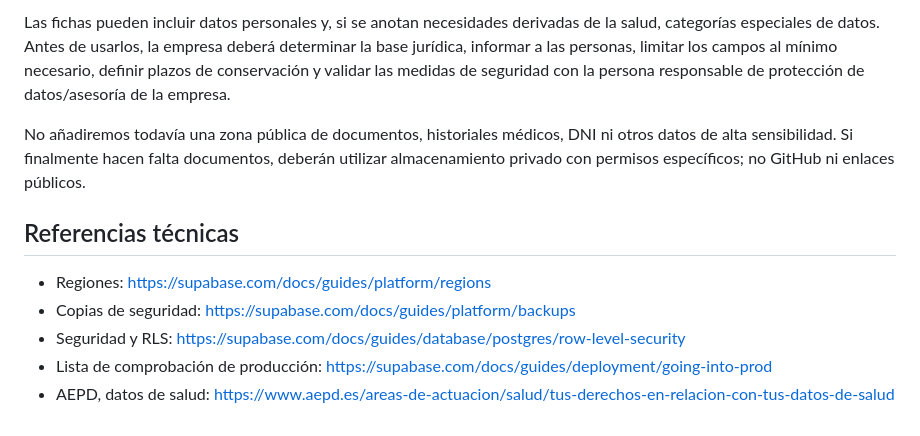
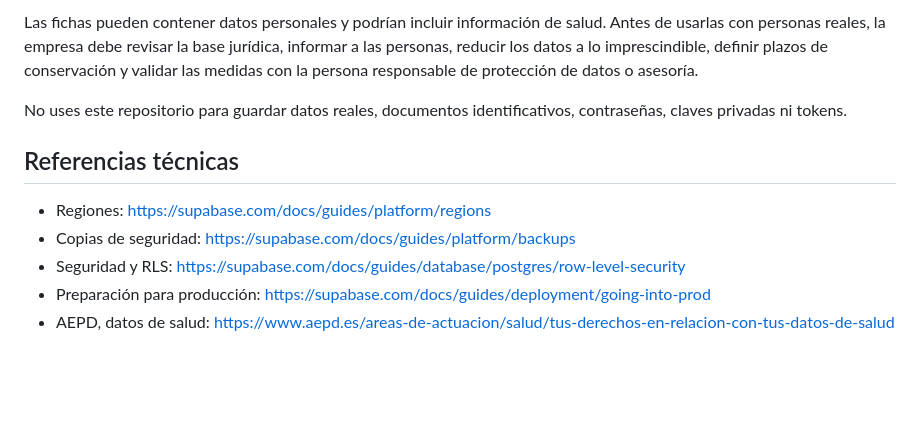
Before and after one commit to enekituss/trabajo, a Markdown page: docs/BASE_DATOS_Y_SEGURIDAD.md, the part around one of its changes. GitHub-like rendering; blank space fills up the shorter version.

```diff
--- a/docs/BASE_DATOS_Y_SEGURIDAD.md
+++ b/docs/BASE_DATOS_Y_SEGURIDAD.md
@@ -53,12 +65,12 @@ La documentación actual de Supabase indica que los proyectos Pro, Team y Enterp
 
-Las fichas pueden incluir datos personales y, si se anotan necesidades derivadas de la salud, categorías especiales de datos. Antes de usarlos, la empresa deberá determinar la base jurídica, informar a las personas, limitar los campos al mínimo necesario, definir plazos de conservación y validar las medidas de seguridad con la persona responsable de protección de datos/asesoría de la empresa.
+Las fichas pueden contener datos personales y podrían incluir información de salud. Antes de usarlas con personas reales, la empresa debe revisar la base jurídica, informar a las personas, reducir los datos a lo imprescindible, definir plazos de conservación y validar las medidas con la persona responsable de protección de datos o asesoría.
 
-No añadiremos todavía una zona pública de documentos, historiales médicos, DNI ni otros datos de alta sensibilidad. Si finalmente hacen falta documentos, deberán utilizar almacenamiento privado con permisos específicos; no GitHub ni enlaces públicos.
+No uses este repositorio para guardar datos reales, documentos identificativos, contraseñas, claves privadas ni tokens.
 
 ## Referencias técnicas
 
 - Regiones: https://supabase.com/docs/guides/platform/regions
 - Copias de seguridad: https://supabase.com/docs/guides/platform/backups
 - Seguridad y RLS: https://supabase.com/docs/guides/database/postgres/row-level-security
-- Lista de comprobación de producción: https://supabase.com/docs/guides/deployment/going-into-prod
+- Preparación para producción: https://supabase.com/docs/guides/deployment/going-into-prod
 - AEPD, datos de salud: https://www.aepd.es/areas-de-actuacion/salud/tus-derechos-en-relacion-con-tus-datos-de-salud
```
Also changed, not shown: other parts of docs/BASE_DATOS_Y_SEGURIDAD.md (+46 -34 lines).
